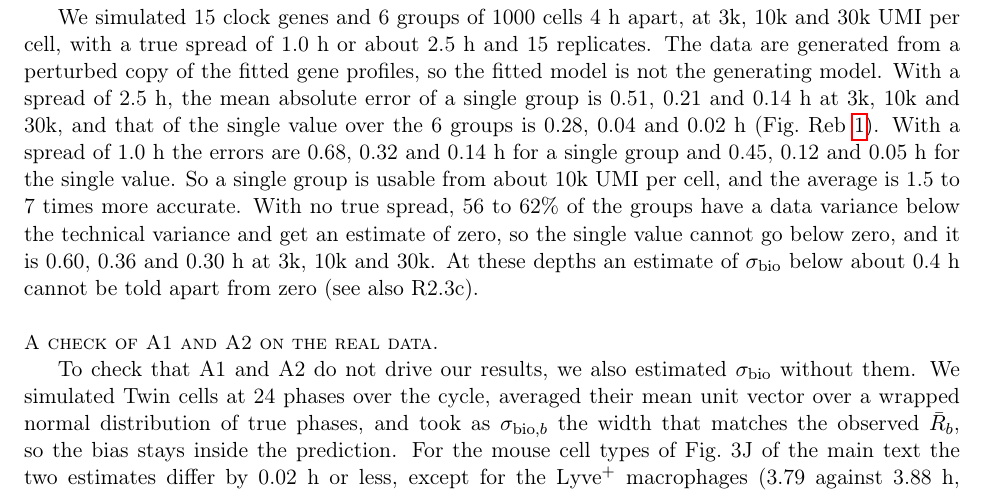
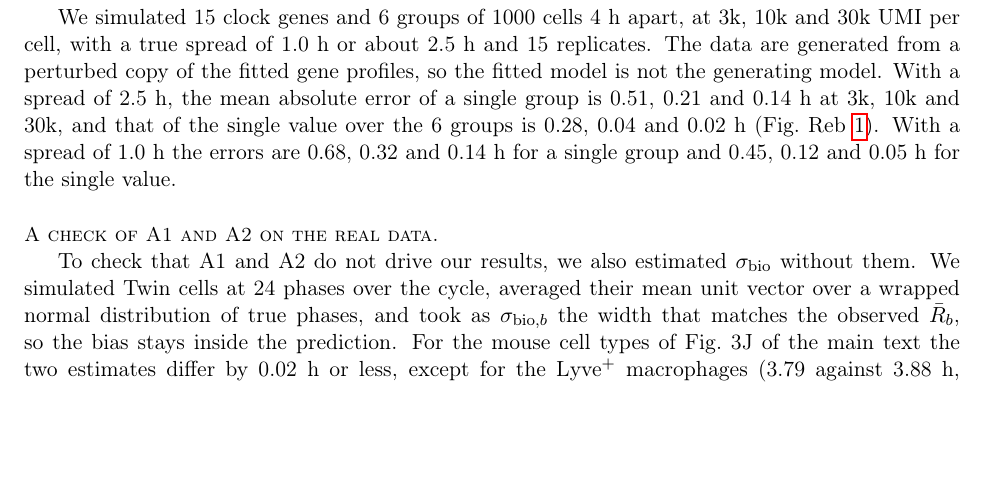
Before and after one commit to AndreaSalati/rebuttal2-simple, a LaTeX document (main.tex, which reads r2.tex): part of page 5 of 15 before the commit and part of page 5 of 14 after it, cut so that both start at the same text, the shorter picture padded with empty space. Compiled offline with pdfLaTeX.

Commit message:
removed stupid apragraphs

```diff
--- a/r2.tex
+++ b/r2.tex
@@ -44,8 +44,7 @@ The decomposition is defined and estimated for each group. The single value over
 
 When $\sigma_{\text{bio}}$ is the same in all groups, the average lowers the error for two reasons. It averages the noise of single groups, and it cancels most of A1 and A2. With evenly spaced time points, $f$ curves upward at some phases and downward at others, and cells are squeezed at some phases and spread apart at others, so these errors change sign around the cycle. Only the rhythms of $f$ and of the bias with a period of $24/N$ h or a whole fraction of it are left, where $N$ is the number of time points. A smaller part of A1, which comes from averaging unit vectors on the circle, keeps one sign and does not cancel.
 
-We simulated 15 clock genes and 6 groups of 1000 cells 4 h apart, at 3k, 10k and 30k UMI per cell, with a true spread of 1.0 h or about 2.5 h and 15 replicates. The data are generated from a perturbed copy of the fitted gene profiles, so the fitted model is not the generating model. With a spread of 2.5 h, the mean absolute error of a single group is 0.51, 0.21 and 0.14 h at 3k, 10k and 30k, and that of the single value over the 6 groups is 0.28, 0.04 and 0.02 h (\rebfig{fig:vector-vs-twin}). With a spread of 1.0 h the errors are 0.68, 0.32 and 0.14 h for a single group and 0.45, 0.12 and 0.05 h for the single value. So a single group is usable from about 10k UMI per cell, and the average is 1.5 to 7 times more accurate.
-With no true spread, 56 to 62\% of the groups have a data variance below the technical variance and get an estimate of zero, so the single value cannot go below zero, and it is 0.60, 0.36 and 0.30 h at 3k, 10k and 30k. At these depths an estimate of $\sigma_{\text{bio}}$ below about 0.4 h cannot be told apart from zero (see also R2.3c).
+We simulated 15 clock genes and 6 groups of 1000 cells 4 h apart, at 3k, 10k and 30k UMI per cell, with a true spread of 1.0 h or about 2.5 h and 15 replicates. The data are generated from a perturbed copy of the fitted gene profiles, so the fitted model is not the generating model. With a spread of 2.5 h, the mean absolute error of a single group is 0.51, 0.21 and 0.14 h at 3k, 10k and 30k, and that of the single value over the 6 groups is 0.28, 0.04 and 0.02 h (\rebfig{fig:vector-vs-twin}). With a spread of 1.0 h the errors are 0.68, 0.32 and 0.14 h for a single group and 0.45, 0.12 and 0.05 h for the single value.
 
 \paragraph{A check of A1 and A2 on the real data.}
 
```
